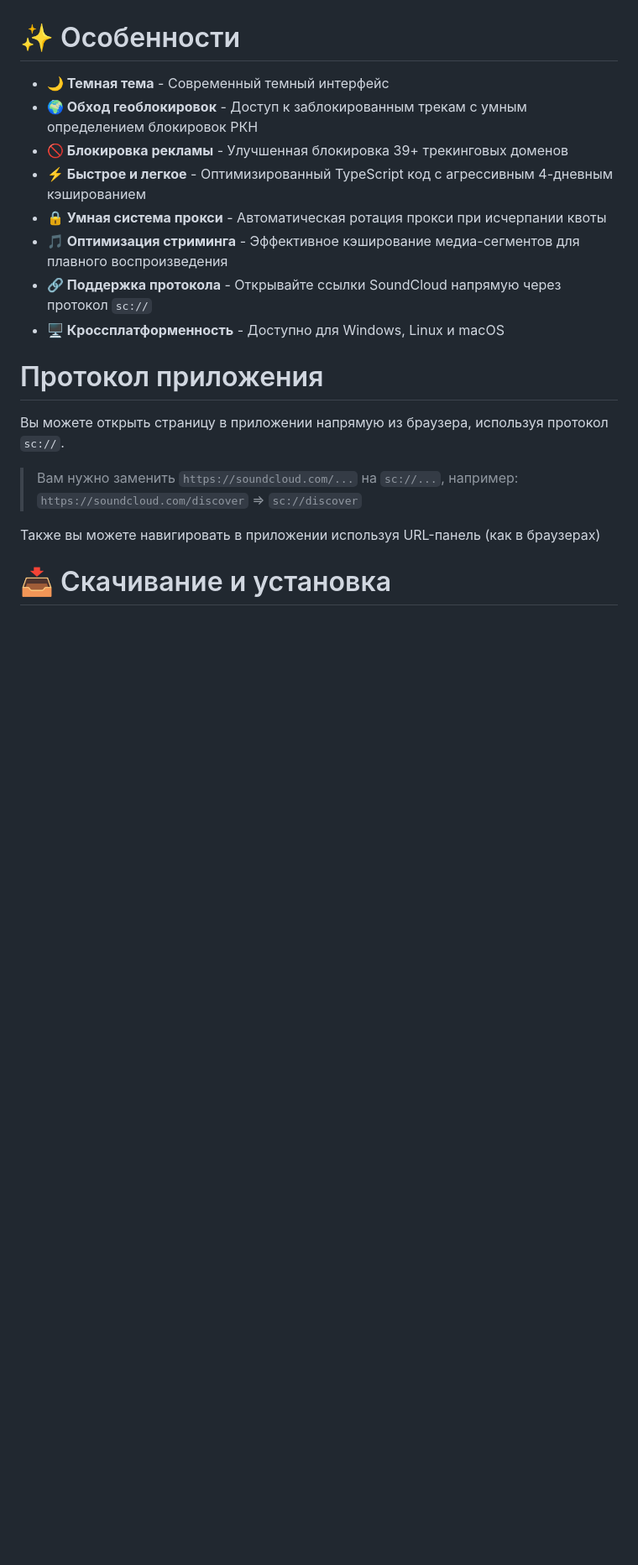
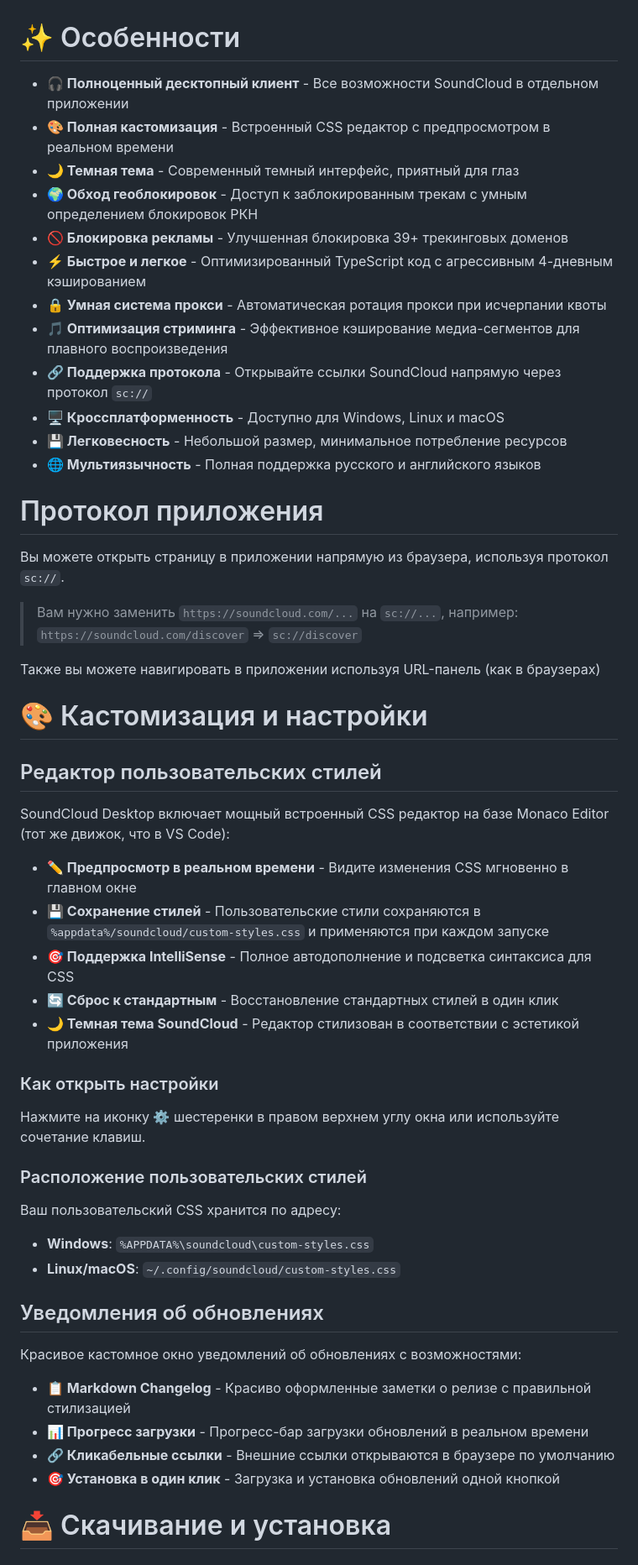
Before and after one commit to zxcnoname666/SoundCloud-Desktop, a Markdown page: README-RU.md, the part around the change. Shown: that part at 84% size. Rendered like a GitHub page; blank space fills up the shorter version.

```diff
--- a/README-RU.md
+++ b/README-RU.md
@@ -20,7 +20,9 @@
 
 # ✨ Особенности
 
-- **🌙 Темная тема** - Современный темный интерфейс
+- **🎧 Полноценный десктопный клиент** - Все возможности SoundCloud в отдельном приложении
+- **🎨 Полная кастомизация** - Встроенный CSS редактор с предпросмотром в реальном времени
+- **🌙 Темная тема** - Современный темный интерфейс, приятный для глаз
 - **🌍 Обход геоблокировок** - Доступ к заблокированным трекам с умным определением блокировок РКН
 - **🚫 Блокировка рекламы** - Улучшенная блокировка 39+ трекинговых доменов
 - **⚡ Быстрое и легкое** - Оптимизированный TypeScript код с агрессивным 4-дневным кэшированием
@@ -28,6 +30,8 @@
 - **🎵 Оптимизация стриминга** - Эффективное кэширование медиа-сегментов для плавного воспроизведения
 - **🔗 Поддержка протокола** - Открывайте ссылки SoundCloud напрямую через протокол `sc://`
 - **🖥️ Кроссплатформенность** - Доступно для Windows, Linux и macOS
+- **💾 Легковесность** - Небольшой размер, минимальное потребление ресурсов
+- **🌐 Мультиязычность** - Полная поддержка русского и английского языков
 
 # Протокол приложения
 
@@ -38,6 +42,39 @@
 > `https://soundcloud.com/discover` => `sc://discover`
 
 Также вы можете навигировать в приложении используя URL-панель (как в браузерах)
+
+# 🎨 Кастомизация и настройки
+
+## Редактор пользовательских стилей
+
+SoundCloud Desktop включает мощный встроенный CSS редактор на базе Monaco Editor (тот же движок, что в VS Code):
+
+- **✏️ Предпросмотр в реальном времени** - Видите изменения CSS мгновенно в главном окне
+- **💾 Сохранение стилей** - Пользовательские стили сохраняются в `%appdata%/soundcloud/custom-styles.css` и применяются
+  при каждом запуске
+- **🎯 Поддержка IntelliSense** - Полное автодополнение и подсветка синтаксиса для CSS
+- **🔄 Сброс к стандартным** - Восстановление стандартных стилей в один клик
+- **🌙 Темная тема SoundCloud** - Редактор стилизован в соответствии с эстетикой приложения
+
+### Как открыть настройки
+
+Нажмите на иконку ⚙️ шестеренки в правом верхнем углу окна или используйте сочетание клавиш.
+
+### Расположение пользовательских стилей
+
+Ваш пользовательский CSS хранится по адресу:
+
+- **Windows**: `%APPDATA%\soundcloud\custom-styles.css`
+- **Linux/macOS**: `~/.config/soundcloud/custom-styles.css`
+
+## Уведомления об обновлениях
+
+Красивое кастомное окно уведомлений об обновлениях с возможностями:
+
+- **📋 Markdown Changelog** - Красиво оформленные заметки о релизе с правильной стилизацией
+- **📊 Прогресс загрузки** - Прогресс-бар загрузки обновлений в реальном времени
+- **🔗 Кликабельные ссылки** - Внешние ссылки открываются в браузере по умолчанию
+- **🎯 Установка в один клик** - Загрузка и установка обновлений одной кнопкой
 
 # 📥 Скачивание и установка
 
```
Also changed, not shown: README.md (+35 -0 lines).
